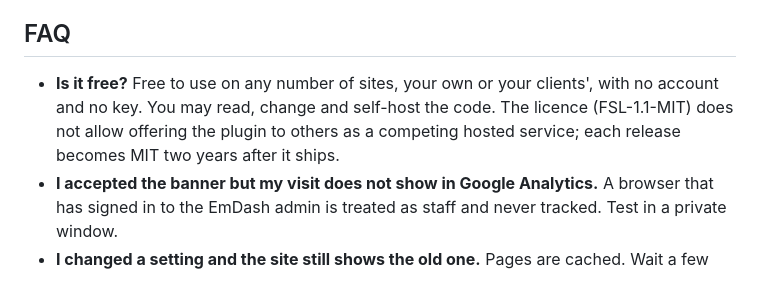
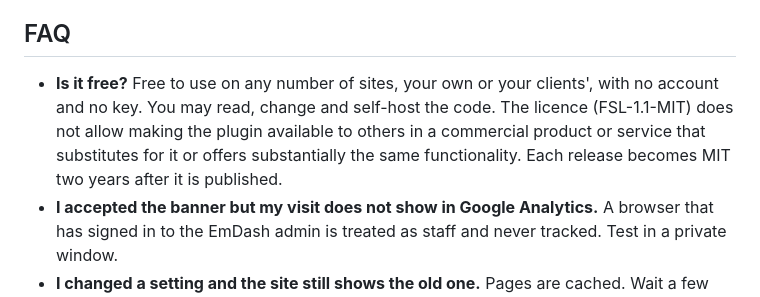
Before and after one commit to moorage-dev/moorage, a Markdown page: packages/plugin-analytics/README.md, the part around the change. Rendered like a GitHub page.

Commit message:
Correct the redirects permission note and the analytics licence summary

```diff
--- a/packages/plugin-analytics/README.md
+++ b/packages/plugin-analytics/README.md
@@ -116,7 +116,7 @@ On your site, one row per answer: the random reference, the time, the answer, th
 
 ## FAQ
 
-- **Is it free?** Free to use on any number of sites, your own or your clients', with no account and no key. You may read, change and self-host the code. The licence (FSL-1.1-MIT) does not allow offering the plugin to others as a competing hosted service; each release becomes MIT two years after it ships.
+- **Is it free?** Free to use on any number of sites, your own or your clients', with no account and no key. You may read, change and self-host the code. The licence (FSL-1.1-MIT) does not allow making the plugin available to others in a commercial product or service that substitutes for it or offers substantially the same functionality. Each release becomes MIT two years after it is published.
 - **I accepted the banner but my visit does not show in Google Analytics.** A browser that has signed in to the EmDash admin is treated as staff and never tracked. Test in a private window.
 - **I changed a setting and the site still shows the old one.** Pages are cached. Wait a few minutes, or publish the page again.
 - **Do I need the banner if I only use Cloudflare Web Analytics?** No. It sets no cookies, so no banner is shown.
```
Also changed, not shown: 1 other file.
